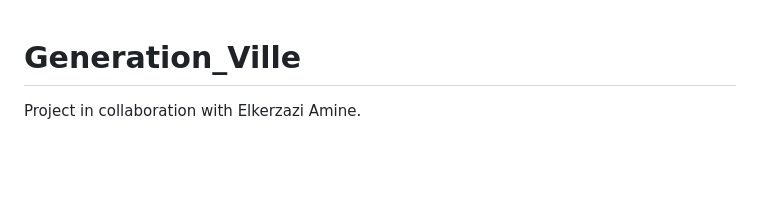
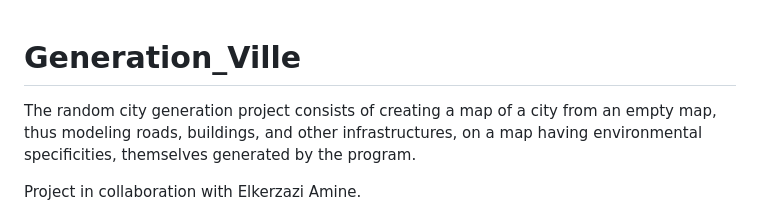
Before and after one commit to inbouchet/City_generator, a Markdown page: README.md, the part around one of its changes. Rendered like a GitHub page; blank space fills up the shorter version.

```diff
--- a/README.md
+++ b/README.md
@@ -1,3 +1,5 @@
 # Generation_Ville
 
+The random city generation project consists of creating a map of a city from an empty map, thus modeling roads, buildings, and other infrastructures, on a map having environmental specificities, themselves generated by the program.
+
 Project in collaboration with Elkerzazi Amine.
```
Also changed, not shown: other parts of README.md (+12 -0 lines).
